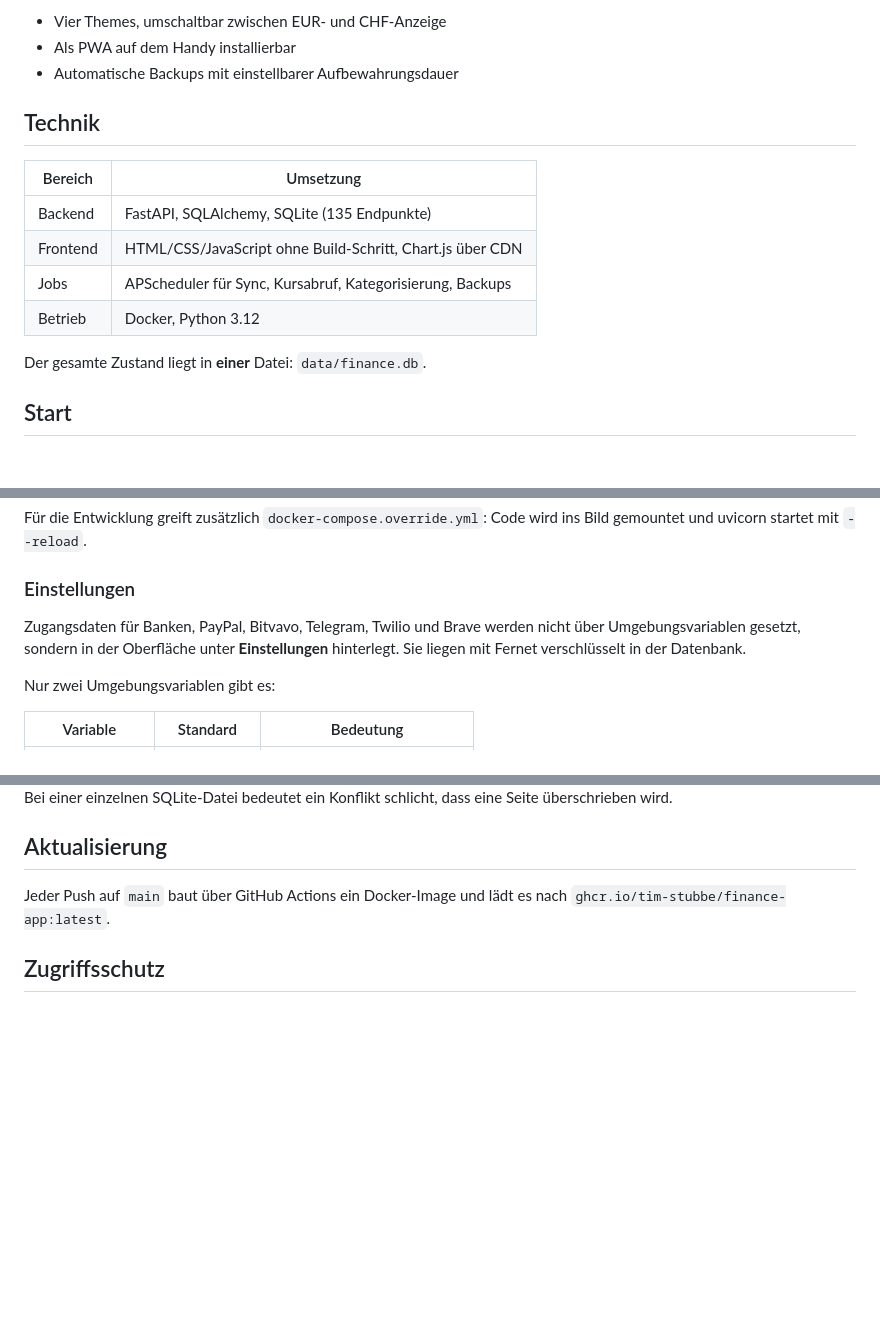
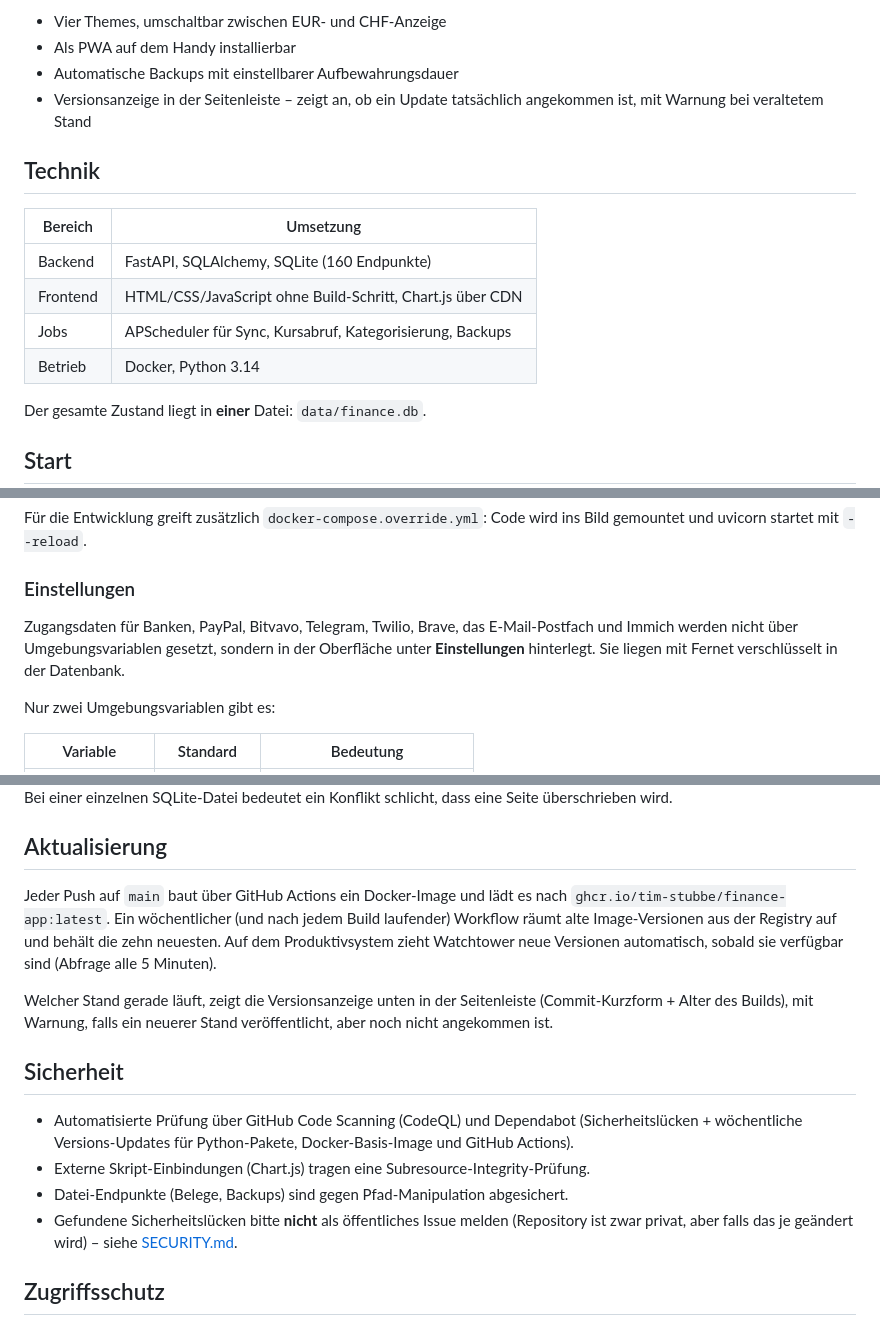
Before and after one commit to tim-stubbe/finance-app, a Markdown page: README.md, 3 parts joined by grey strips. GitHub-like rendering; blank space fills up the shorter version.

```diff
--- a/README.md
+++ b/README.md
@@ -61,15 +100,17 @@ nach ausdrücklicher Bestätigung.
 - Vier Themes, umschaltbar zwischen EUR- und CHF-Anzeige
 - Als PWA auf dem Handy installierbar
 - Automatische Backups mit einstellbarer Aufbewahrungsdauer
+- Versionsanzeige in der Seitenleiste – zeigt an, ob ein Update tatsächlich
+  angekommen ist, mit Warnung bei veraltetem Stand
 
 ## Technik
 
 | Bereich   | Umsetzung                                                   |
 |-----------|-------------------------------------------------------------|
-| Backend   | FastAPI, SQLAlchemy, SQLite (135 Endpunkte)                 |
+| Backend   | FastAPI, SQLAlchemy, SQLite (160 Endpunkte)                  |
 | Frontend  | HTML/CSS/JavaScript ohne Build-Schritt, Chart.js über CDN   |
 | Jobs      | APScheduler für Sync, Kursabruf, Kategorisierung, Backups   |
-| Betrieb   | Docker, Python 3.12                                          |
+| Betrieb   | Docker, Python 3.14                                          |
 
 Der gesamte Zustand liegt in **einer** Datei: `data/finance.db`.
 
@@ -89,10 +130,10 @@ ins Bild gemountet und uvicorn startet mit `--reload`.
 
 ### Einstellungen
 
-Zugangsdaten für Banken, PayPal, Bitvavo, Telegram, Twilio und Brave werden
-nicht über Umgebungsvariablen gesetzt, sondern in der Oberfläche unter
-**Einstellungen** hinterlegt. Sie liegen mit Fernet verschlüsselt in der
-Datenbank.
+Zugangsdaten für Banken, PayPal, Bitvavo, Telegram, Twilio, Brave, das
+E-Mail-Postfach und Immich werden nicht über Umgebungsvariablen gesetzt,
+sondern in der Oberfläche unter **Einstellungen** hinterlegt. Sie liegen mit
+Fernet verschlüsselt in der Datenbank.
 
 Nur zwei Umgebungsvariablen gibt es:
 
@@ -124,7 +165,25 @@ SQLite-Datei bedeutet ein Konflikt schlicht, dass eine Seite überschrieben wird
 ## Aktualisierung
 
 Jeder Push auf `main` baut über GitHub Actions ein Docker-Image und lädt es nach
-`ghcr.io/tim-stubbe/finance-app:latest`.
+`ghcr.io/tim-stubbe/finance-app:latest`. Ein wöchentlicher (und nach jedem Build
+laufender) Workflow räumt alte Image-Versionen aus der Registry auf und behält
+die zehn neuesten. Auf dem Produktivsystem zieht Watchtower neue Versionen
+automatisch, sobald sie verfügbar sind (Abfrage alle 5 Minuten).
+
+Welcher Stand gerade läuft, zeigt die Versionsanzeige unten in der Seitenleiste
+(Commit-Kurzform + Alter des Builds), mit Warnung, falls ein neuerer Stand
+veröffentlicht, aber noch nicht angekommen ist.
+
+## Sicherheit
+
+- Automatisierte Prüfung über GitHub Code Scanning (CodeQL) und Dependabot
+  (Sicherheitslücken + wöchentliche Versions-Updates für Python-Pakete,
+  Docker-Basis-Image und GitHub Actions).
+- Externe Skript-Einbindungen (Chart.js) tragen eine Subresource-Integrity-Prüfung.
+- Datei-Endpunkte (Belege, Backups) sind gegen Pfad-Manipulation abgesichert.
+- Gefundene Sicherheitslücken bitte **nicht** als öffentliches Issue melden
+  (Repository ist zwar privat, aber falls das je geändert wird) – siehe
+  [SECURITY.md](SECURITY.md).
 
 ## Zugriffsschutz
 
```
Also changed, not shown: other parts of README.md (+40 -1 lines), SECURITY.md (added, +44 -0 lines).
